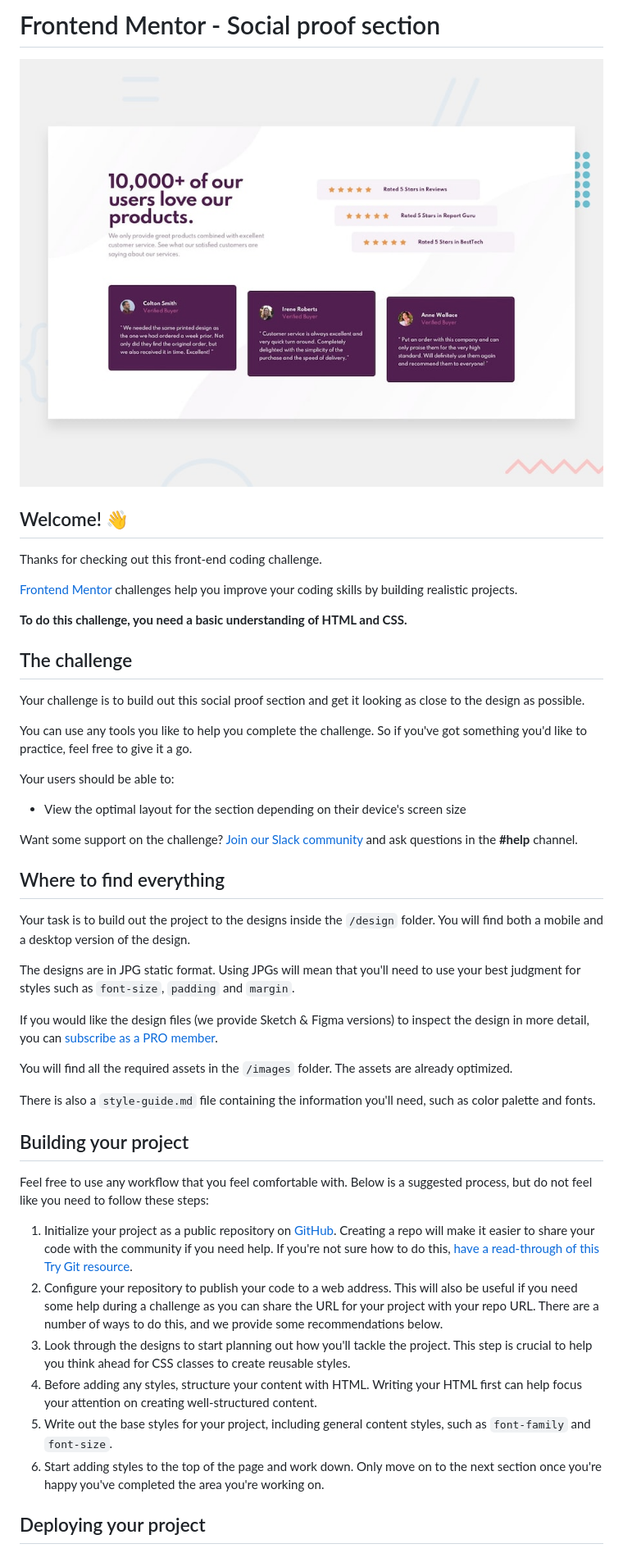
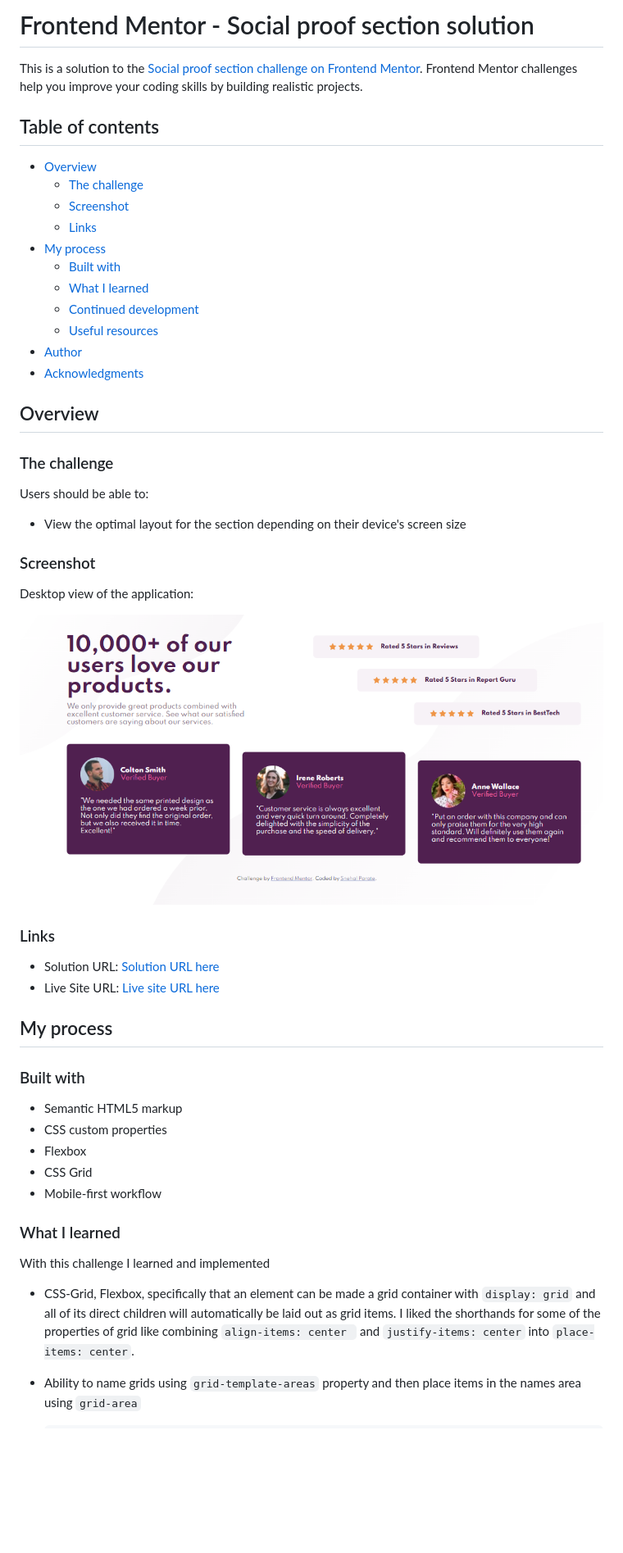
Before and after one commit to snehal1791/social-proof-section-master, a Markdown page: README.md, the part around the change printed below. Shown: that part at 82% size. Rendered like a GitHub page; pictures changed too: images/desktopLive.png (added); blank space fills up the shorter version.

```diff
--- a/README.md
+++ b/README.md
@@ -1,49 +1,54 @@
-# Frontend Mentor - Social proof section
+# Frontend Mentor - Social proof section solution
 
-![Design preview for the Social proof section coding challenge](./design/desktop-preview.jpg)
+This is a solution to the [Social proof section challenge on Frontend Mentor](https://www.frontendmentor.io/challenges/social-proof-section-6e0qTv_bA). Frontend Mentor challenges help you improve your coding skills by building realistic projects.
 
-## Welcome! 👋
+## Table of contents
 
-Thanks for checking out this front-end coding challenge.
+- [Overview](#overview)
+  - [The challenge](#the-challenge)
+  - [Screenshot](#screenshot)
+  - [Links](#links)
+- [My process](#my-process)
+  - [Built with](#built-with)
+  - [What I learned](#what-i-learned)
+  - [Continued development](#continued-development)
+  - [Useful resources](#useful-resources)
+- [Author](#author)
+- [Acknowledgments](#acknowledgments)
 
-[Frontend Mentor](https://www.frontendmentor.io) challenges help you improve your coding skills by building realistic projects.
+## Overview
 
-**To do this challenge, you need a basic understanding of HTML and CSS.**
+### The challenge
 
-## The challenge
-
-Your challenge is to build out this social proof section and get it looking as close to the design as possible.
-
-You can use any tools you like to help you complete the challenge. So if you've got something you'd like to practice, feel free to give it a go.
-
-Your users should be able to:
+Users should be able to:
 
 - View the optimal layout for the section depending on their device's screen size
 
-Want some support on the challenge? [Join our Slack community](https://www.frontendmentor.io/slack) and ask questions in the **#help** channel.
+### Screenshot
 
-## Where to find everything
+Desktop view of the application:
 
-Your task is to build out the project to the designs inside the `/design` folder. You will find both a mobile and a desktop version of the design.
+![Deskstop](./images/desktopLive.png)
 
-The designs are in JPG static format. Using JPGs will mean that you'll need to use your best judgment for styles such as `font-size`, `padding` and `margin`.
 
-If you would like the design files (we provide Sketch & Figma versions) to inspect the design in more detail, you can [subscribe as a PRO member](https://www.frontendmentor.io/pro).
+### Links
 
-You will find all the required assets in the `/images` folder. The assets are already optimized.
+- Solution URL: [Solution URL here](https://github.com/snehal1791/social-proof-section-master)
+- Live Site URL: [Live site URL here](https://snehal1791.github.io/social-proof-section-master/)
 
-There is also a `style-guide.md` file containing the information you'll need, such as color palette and fonts.
+## My process
 
-## Building your project
+### Built with
 
-Feel free to use any workflow that you feel comfortable with. Below is a suggested process, but do not feel like you need to follow these steps:
+- Semantic HTML5 markup
+- CSS custom properties
+- Flexbox
+- CSS Grid
+- Mobile-first workflow
 
-1. Initialize your project as a public repository on [GitHub](https://github.com/). Creating a repo will make it easier to share your code with the community if you need help. If you're not sure how to do this, [have a read-through of this Try Git resource](https://try.github.io/).
-2. Configure your repository to publish your code to a web address. This will also be useful if you need some help during a challenge as you can share the URL for your project with your repo URL. There are a number of ways to do this, and we provide some recommendations below.
-3. Look through the designs to start planning out how you'll tackle the project. This step is crucial to help you think ahead for CSS classes to create reusable styles.
-4. Before adding any styles, structure your content with HTML. Writing your HTML first can help focus your attention on creating well-structured content.
-5. Write out the base styles for your project, including general content styles, such as `font-family` and `font-size`.
-6. Start adding styles to the top of the page and work down. Only move on to the next section once you're happy you've completed the area you're working on.
+### What I learned
 
-## Deploying your project
+With this challenge I learned and implemented
+- CSS-Grid, Flexbox, specifically that an element can be made a grid container with `display: grid` and all of its direct children will automatically be laid out as grid items. I liked the shorthands for some of the properties of grid like combining `align-items: center ` and `justify-items: center` into `place-items: center`.
+- Ability to name grids using `grid-template-areas` property and then place items in the names area using `grid-area`
 
```
Also changed, not shown: other parts of README.md (+46 -32 lines), README-template.md (deleted, +0 -110 lines), 1 other file.
